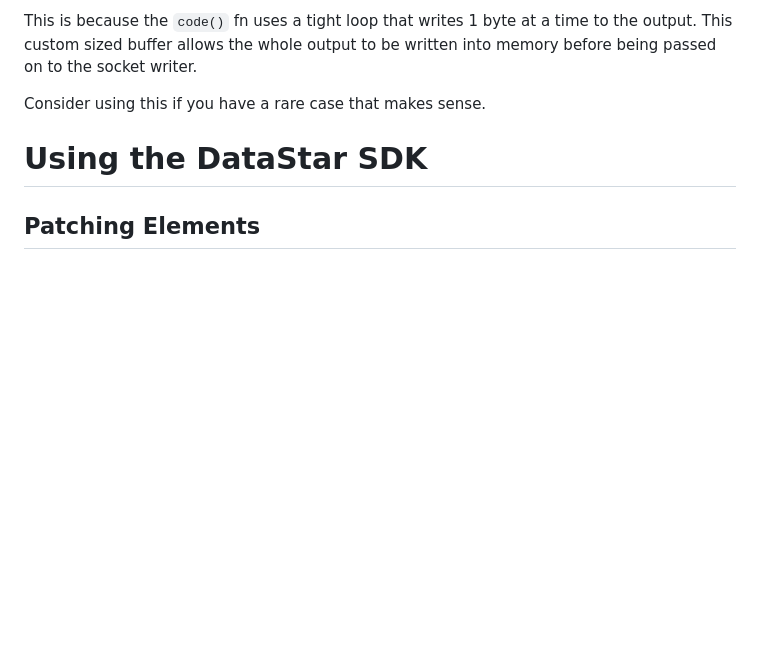
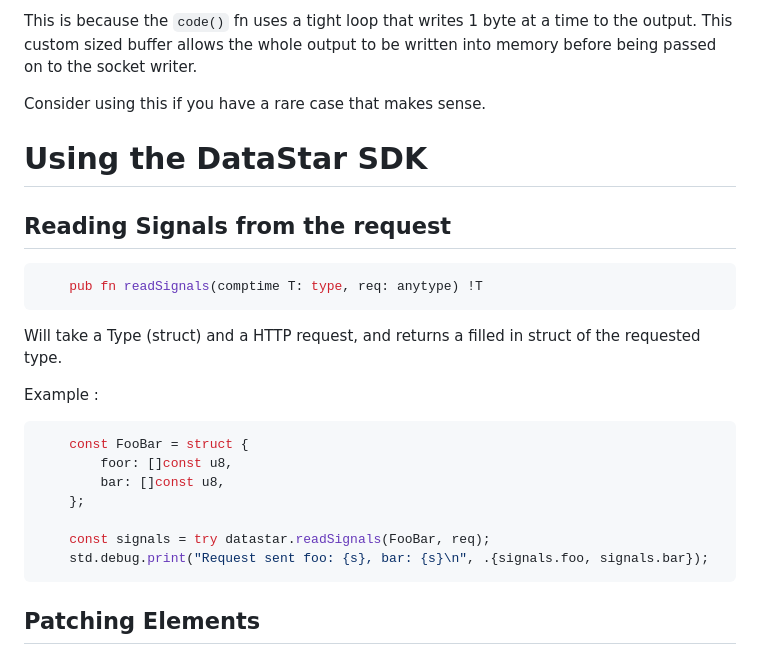
Before and after one commit to zigster64/datastar.http.zig, a Markdown page: README.md, the part around the change. Rendered like a GitHub page; blank space fills up the shorter version.

Commit message:
WIP - add readSignals to the docs

````diff
--- a/README.md
+++ b/README.md
@@ -145,6 +145,26 @@ Consider using this if you have a rare case that makes sense.
 
 # Using the DataStar SDK
 
+## Reading Signals from the request
+
+```zig
+    pub fn readSignals(comptime T: type, req: anytype) !T
+```
+
+Will take a Type (struct) and a HTTP request, and returns a filled in struct of the requested type.
+
+Example :
+```zig
+    const FooBar = struct {
+        foor: []const u8,
+        bar: []const u8,
+    };
+
+    const signals = try datastar.readSignals(FooBar, req);
+    std.debug.print("Request sent foo: {s}, bar: {s}\n", .{signals.foo, signals.bar});
+```
+
+
 ## Patching Elements
 
 The SDK Provides 3 functions to patch elements over SSE.
````
